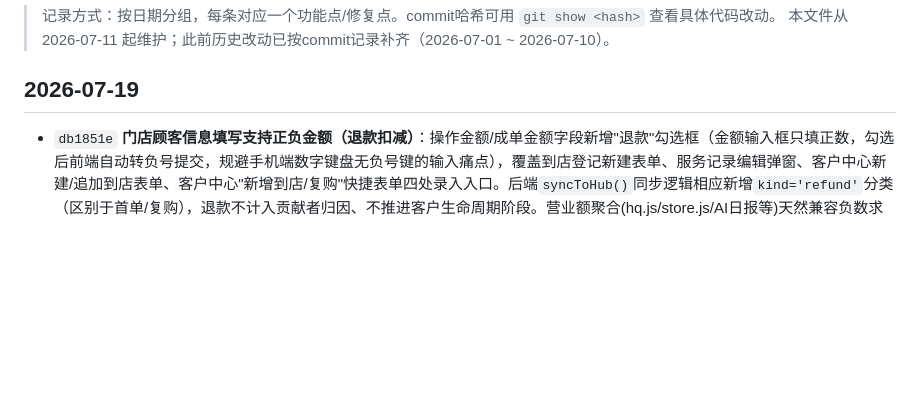
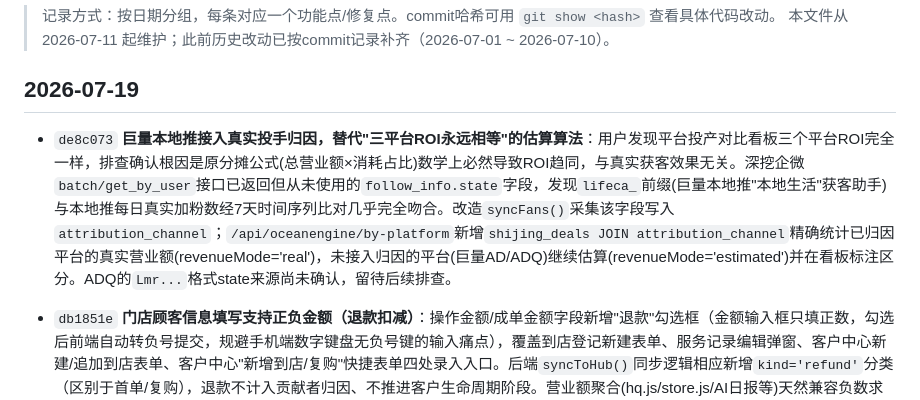
Before and after one commit to a729355190-creator/CRM-shijing, a Markdown page: CHANGELOG.md, the part around the change. Rendered like a GitHub page; blank space fills up the shorter version.

Commit message:
docs: 补充本地推真实归因的CHANGELOG记录

```diff
--- a/CHANGELOG.md
+++ b/CHANGELOG.md
@@ -4,6 +4,8 @@
 > 本文件从 2026-07-11 起维护；此前历史改动已按commit记录补齐（2026-07-01 ~ 2026-07-10）。
 
 ## 2026-07-19
+- `de8c073` **巨量本地推接入真实投手归因，替代"三平台ROI永远相等"的估算算法**：用户发现平台投产对比看板三个平台ROI完全一样，排查确认根因是原分摊公式(总营业额×消耗占比)数学上必然导致ROI趋同，与真实获客效果无关。深挖企微`batch/get_by_user`接口已返回但从未使用的`follow_info.state`字段，发现`lifeca_`前缀(巨量本地推"本地生活"获客助手)与本地推每日真实加粉数经7天时间序列比对几乎完全吻合。改造`syncFans()`采集该字段写入`attribution_channel`；`/api/oceanengine/by-platform`新增`shijing_deals JOIN attribution_channel`精确统计已归因平台的真实营业额(revenueMode='real')，未接入归因的平台(巨量AD/ADQ)继续估算(revenueMode='estimated')并在看板标注区分。ADQ的`Lmr...`格式state来源尚未确认，留待后续排查。
+
 - `db1851e` **门店顾客信息填写支持正负金额（退款扣减）**：操作金额/成单金额字段新增"退款"勾选框（金额输入框只填正数，勾选后前端自动转负号提交，规避手机端数字键盘无负号键的输入痛点），覆盖到店登记新建表单、服务记录编辑弹窗、客户中心新建/追加到店表单、客户中心"新增到店/复购"快捷表单四处录入入口。后端`syncToHub()`同步逻辑相应新增`kind='refund'`分类（区别于首单/复购），退款不计入贡献者归因、不推进客户生命周期阶段。营业额聚合(hq.js/store.js/AI日报等)天然兼容负数求和，无需改动统计逻辑。`fmtMoney()`负数显示格式优化为"-¥338"。
 
 ## 2026-07-18
```
